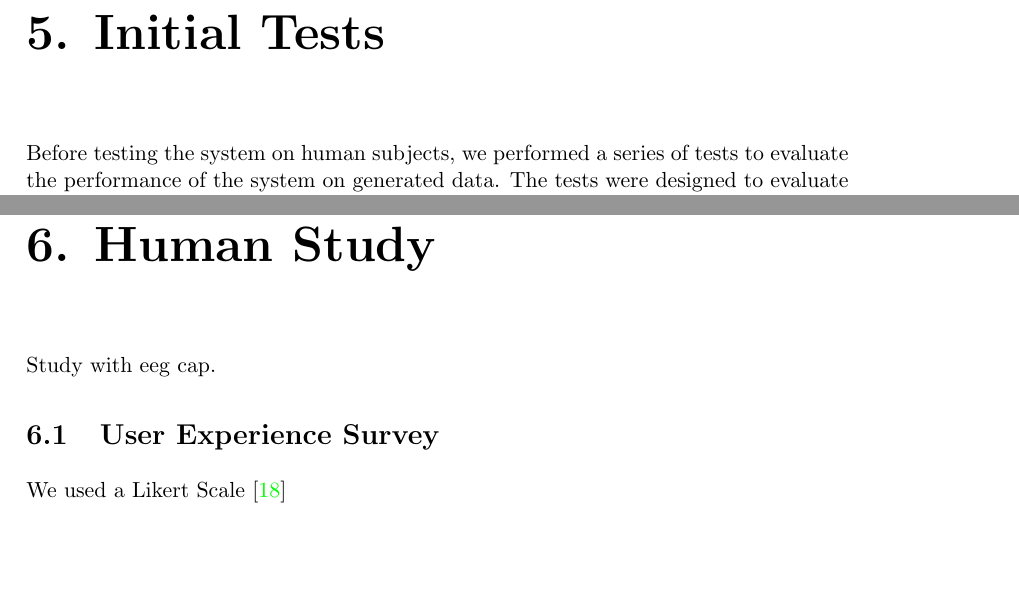
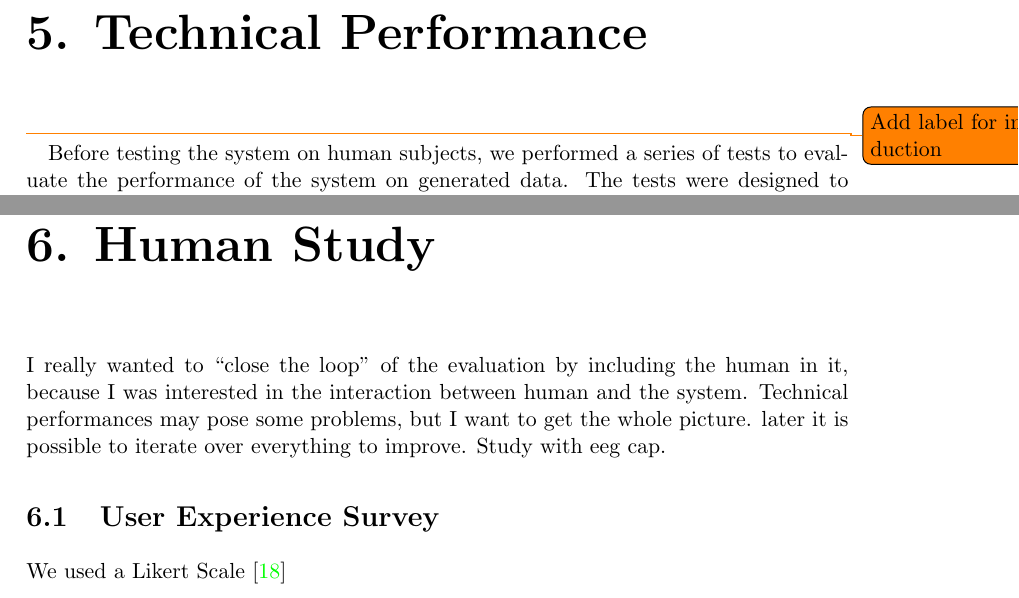
Before and after one commit to HarlockOfficial/MsThesisDocument, a LaTeX thesis (thesis.tex, which reads Sections/human_study.tex, Sections/testing.tex): two parts of pages 29 and 33 of 42, joined at a grey line, cut at the place of the change, the shorter picture padded with empty space. Compiled offline with pdfLaTeX.

Commit message:
[fix] after meet with hannes

```diff
--- a/Sections/human_study.tex
+++ b/Sections/human_study.tex
@@ -1,5 +1,8 @@
 \chapter{Human Study}\label{ch:human_study}
 % evaluation of the model in a realtime scenario with real people
+I really wanted to ``close the loop'' of the evaluation by including the human in it, because I was interested in the interaction between human and the system.
+Technical performances may pose some problems, but I want to get the whole picture.
+later it is possible to iterate over everything to improve.
 Study with eeg cap.
 \section{User Experience Survey}
 We used a Likert Scale \cite{likert1932technique}
--- a/Sections/testing.tex
+++ b/Sections/testing.tex
@@ -1,4 +1,5 @@
-\chapter{Initial Tests}
+\chapter{Technical Performance}
+\todo{Add label for introduction}
 % Generated data test outcomes.
 % how good the training is and how good the system is before putting a human in the loop.
 Before testing the system on human subjects, we performed a series of tests to evaluate the performance of the system on generated data.
```
Also changed, not shown: Sections/testing.tex (4 more changed lines).
